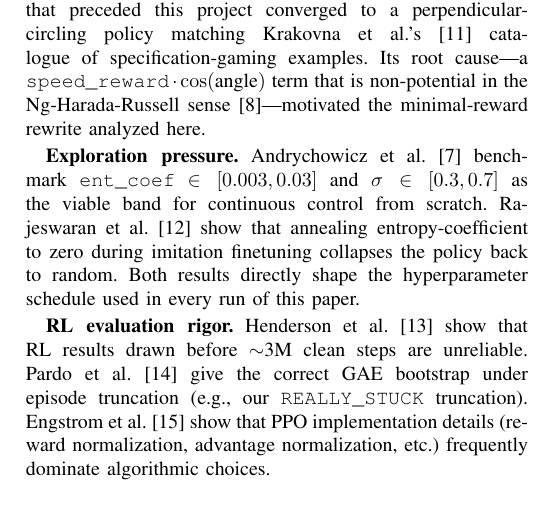
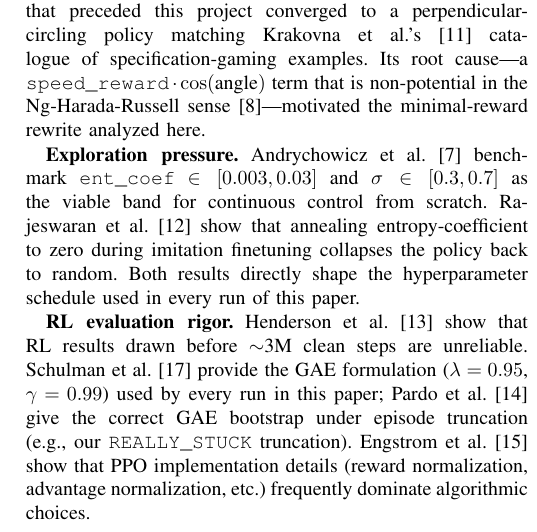
Before and after one commit to AadityaMishra1/UrbanZero, a LaTeX paper (paper/REPORT.tex): part of one column of page 2 of 7, cut so that both start at the same text. Compiled offline with pdfLaTeX.

Commit message:
docs(paper): cite GAE [Schulman 2016] in related-work RL-rigor para
Addresses uncited \bibitem{gae} warning. Now all 17 refs are
cited in the body.

```diff
--- a/paper/REPORT.tex
+++ b/paper/REPORT.tex
@@ -188,6 +188,8 @@ hyperparameter schedule used in every run of this paper.
 
 \textbf{RL evaluation rigor.} Henderson~et~al.~\cite{henderson} show
 that RL results drawn before $\sim$3M clean steps are unreliable.
+Schulman~et~al.~\cite{gae} provide the GAE formulation
+($\lambda = 0.95$, $\gamma = 0.99$) used by every run in this paper;
 Pardo~et~al.~\cite{pardo} give the correct GAE bootstrap under
 episode truncation (e.g., our \texttt{REALLY\_STUCK} truncation).
 Engstrom~et~al.~\cite{engstrom} show that PPO implementation
```
Also changed, not shown: paper/REPORT.pdf.
